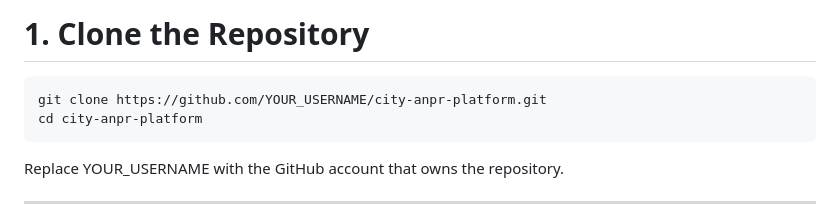
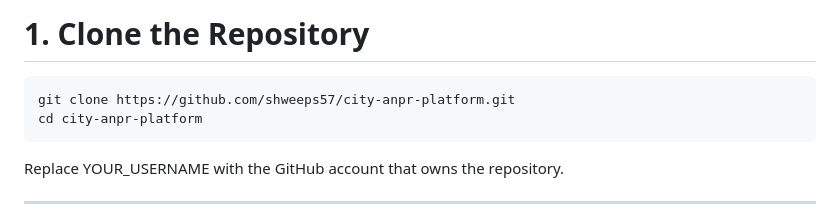
Before and after one commit to shweeps57/city-anpr-platform, a Markdown page: README.md, the part around the change. Rendered like a GitHub page.

Commit message:
Fix clone URL in README
Updated the clone URL in the README to reflect the correct GitHub account.

```diff
--- a/README.md
+++ b/README.md
@@ -192,7 +192,7 @@ Docker Compose runs the required services in containers.
 
 # 1. Clone the Repository
 
-    git clone https://github.com/YOUR_USERNAME/city-anpr-platform.git
+    git clone https://github.com/shweeps57/city-anpr-platform.git
     cd city-anpr-platform
 
 Replace YOUR_USERNAME with the GitHub account that owns the repository.
```
